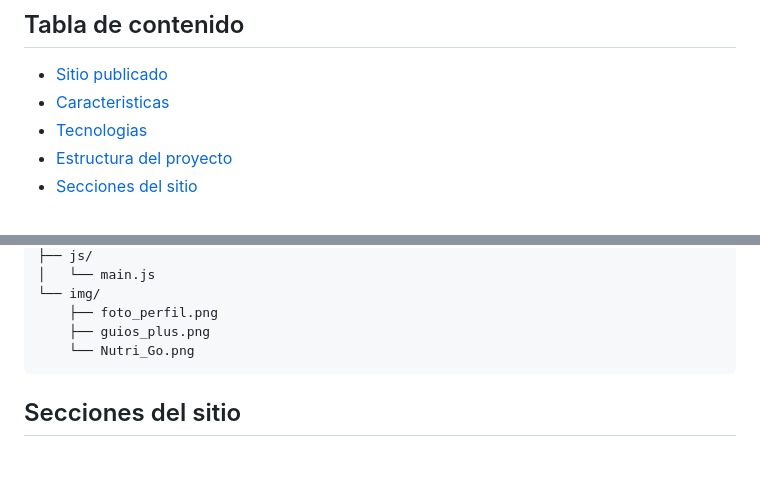
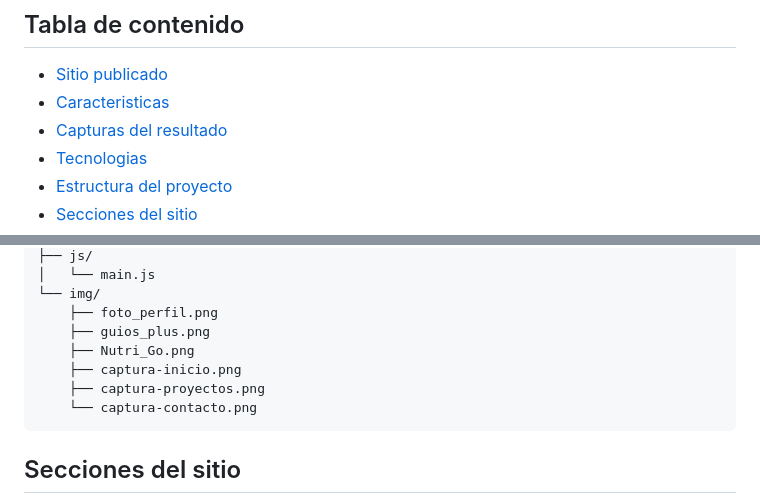
Before and after one commit to GabrielHasqui/portafolio-gabriel-hasqui, a Markdown page: README.md, 2 parts joined by grey strips. Rendered like a GitHub page; blank space fills up the shorter version.

````diff
--- a/README.md
+++ b/README.md
@@ -17,6 +17,7 @@ Pages.
 
 - [Sitio publicado](#sitio-publicado)
 - [Caracteristicas](#caracteristicas)
+- [Capturas del resultado](#capturas-del-resultado)
 - [Tecnologias](#tecnologias)
 - [Estructura del proyecto](#estructura-del-proyecto)
 - [Secciones del sitio](#secciones-del-sitio)
@@ -60,7 +75,10 @@ portafolio/
 └── img/
     ├── foto_perfil.png
     ├── guios_plus.png
-    └── Nutri_Go.png
+    ├── Nutri_Go.png
+    ├── captura-inicio.png
+    ├── captura-proyectos.png
+    └── captura-contacto.png
 ```
 
 ## Secciones del sitio
````
Also changed, not shown: other parts of README.md (+14 -0 lines), img/captura-contacto.png (added), img/captura-inicio.png (added), img/captura-proyectos.png (added).
